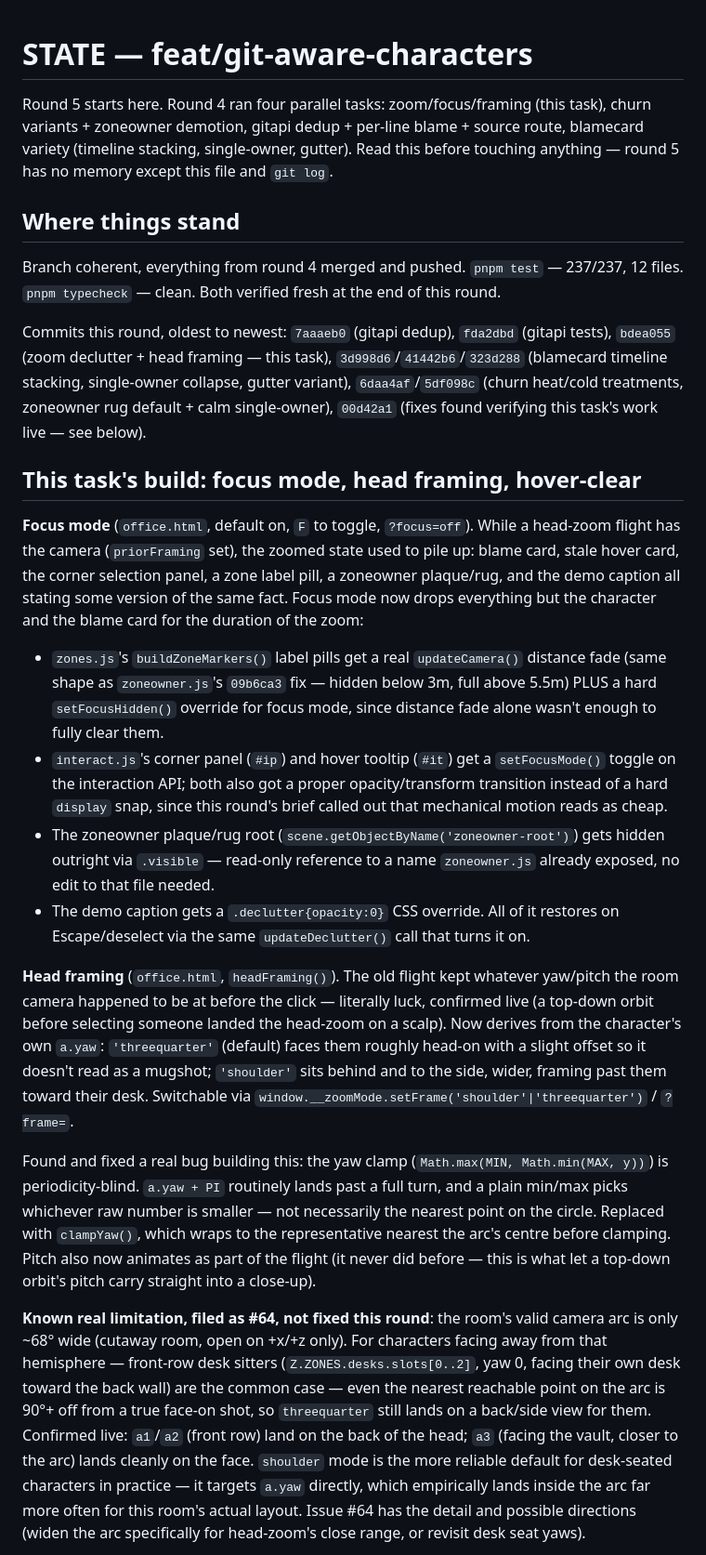
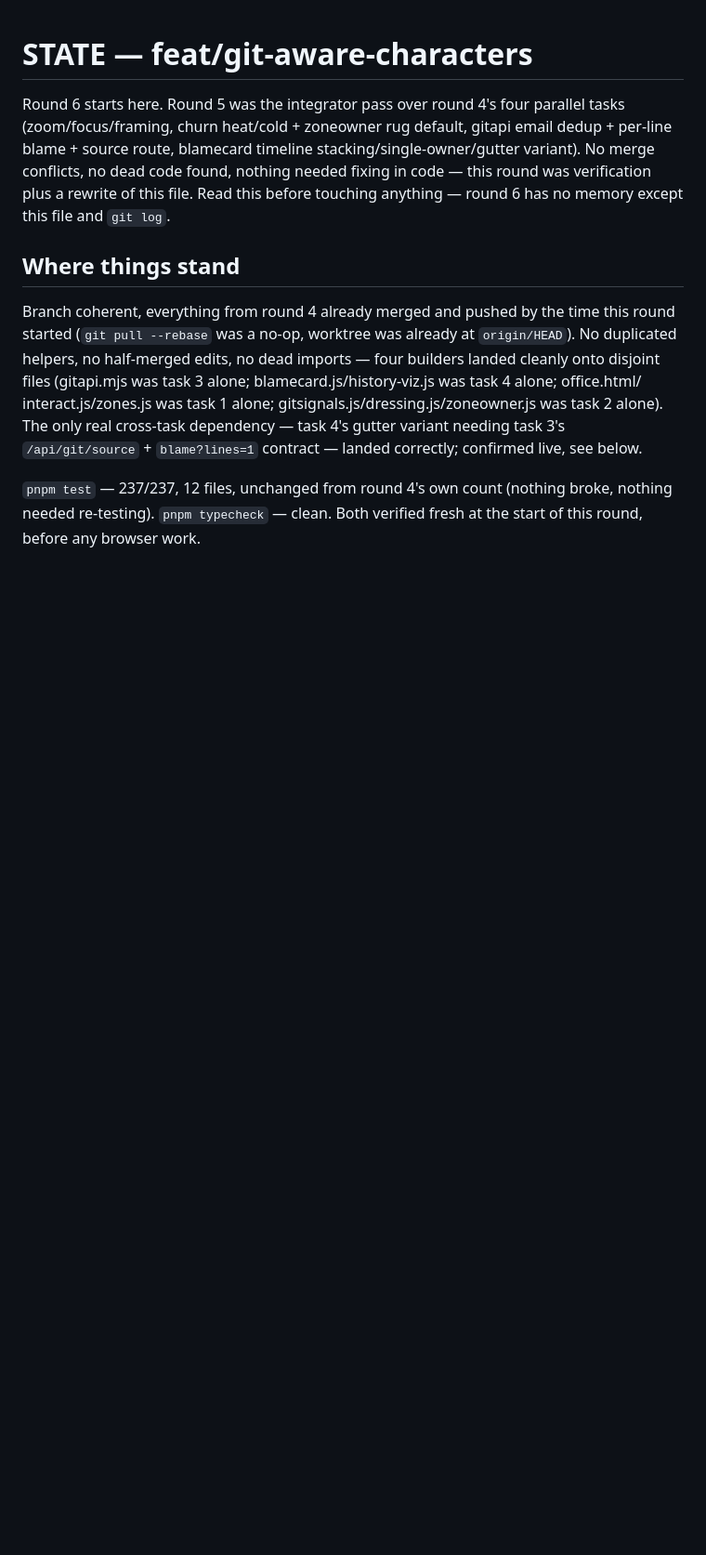
Before and after one commit to mohsensc/sync, a Markdown page: STATE.md, the part around one of its changes. Shown at 93% size. Drawn GitHub-style; blank space fills up the shorter version.

Commit message:
state: round 5 integration pass, verify round 4 live

```diff
--- a/STATE.md
+++ b/STATE.md
@@ -1,75 +1,26 @@
 # STATE — feat/git-aware-characters
 
-Round 5 starts here. Round 4 ran four parallel tasks: zoom/focus/framing
-(this task), churn variants + zoneowner demotion, gitapi dedup + per-line
-blame + source route, blamecard variety (timeline stacking, single-owner,
-gutter). Read this before touching anything — round 5 has no memory except
-this file and `git log`.
+Round 6 starts here. Round 5 was the integrator pass over round 4's four
+parallel tasks (zoom/focus/framing, churn heat/cold + zoneowner rug default,
+gitapi email dedup + per-line blame + source route, blamecard timeline
+stacking/single-owner/gutter variant). No merge conflicts, no dead code
+found, nothing needed fixing in code — this round was verification plus a
+rewrite of this file. Read this before touching anything — round 6 has no
+memory except this file and `git log`.
 
 ## Where things stand
 
-Branch coherent, everything from round 4 merged and pushed.
-`pnpm test` — 237/237, 12 files. `pnpm typecheck` — clean. Both verified
-fresh at the end of this round.
+Branch coherent, everything from round 4 already merged and pushed by the
+time this round started (`git pull --rebase` was a no-op, worktree was
+already at `origin/HEAD`). No duplicated helpers, no half-merged edits, no
+dead imports — four builders landed cleanly onto disjoint files (gitapi.mjs
+was task 3 alone; blamecard.js/history-viz.js was task 4 alone; office.html/
+interact.js/zones.js was task 1 alone; gitsignals.js/dressing.js/zoneowner.js
+was task 2 alone). The only real cross-task dependency — task 4's gutter
+variant needing task 3's `/api/git/source` + `blame?lines=1` contract —
+landed correctly; confirmed live, see below.
 
-Commits this round, oldest to newest: `7aaaeb0` (gitapi dedup), `fda2dbd`
-(gitapi tests), `bdea055` (zoom declutter + head framing — this task),
-`3d998d6`/`41442b6`/`323d288` (blamecard timeline stacking, single-owner
-collapse, gutter variant), `6daa4af`/`5df098c` (churn heat/cold treatments,
-zoneowner rug default + calm single-owner), `00d42a1` (fixes found verifying
-this task's work live — see below).
+`pnpm test` — 237/237, 12 files, unchanged from round 4's own count (nothing
+broke, nothing needed re-testing). `pnpm typecheck` — clean. Both verified
+fresh at the start of this round, before any browser work.
 
-## This task's build: focus mode, head framing, hover-clear
-
-**Focus mode** (`office.html`, default on, `F` to toggle, `?focus=off`).
-While a head-zoom flight has the camera (`priorFraming` set), the zoomed
-state used to pile up: blame card, stale hover card, the corner selection
-panel, a zone label pill, a zoneowner plaque/rug, and the demo caption all
-stating some version of the same fact. Focus mode now drops everything but
-the character and the blame card for the duration of the zoom:
-- `zones.js`'s `buildZoneMarkers()` label pills get a real `updateCamera()`
-  distance fade (same shape as `zoneowner.js`'s `09b6ca3` fix — hidden below
-  3m, full above 5.5m) PLUS a hard `setFocusHidden()` override for focus
-  mode, since distance fade alone wasn't enough to fully clear them.
-- `interact.js`'s corner panel (`#ip`) and hover tooltip (`#it`) get a
-  `setFocusMode()` toggle on the interaction API; both also got a proper
-  opacity/transform transition instead of a hard `display` snap, since this
-  round's brief called out that mechanical motion reads as cheap.
-- The zoneowner plaque/rug root (`scene.getObjectByName('zoneowner-root')`)
-  gets hidden outright via `.visible` — read-only reference to a name
-  `zoneowner.js` already exposed, no edit to that file needed.
-- The demo caption gets a `.declutter{opacity:0}` CSS override.
-All of it restores on Escape/deselect via the same `updateDeclutter()` call
-that turns it on.
-
-**Head framing** (`office.html`, `headFraming()`). The old flight kept
-whatever yaw/pitch the room camera happened to be at before the click —
-literally luck, confirmed live (a top-down orbit before selecting someone
-landed the head-zoom on a scalp). Now derives from the character's own
-`a.yaw`: `'threequarter'` (default) faces them roughly head-on with a
-slight offset so it doesn't read as a mugshot; `'shoulder'` sits behind
-and to the side, wider, framing past them toward their desk. Switchable via
-`window.__zoomMode.setFrame('shoulder'|'threequarter')` / `?frame=`.
-
-Found and fixed a real bug building this: the yaw clamp (`Math.max(MIN,
-Math.min(MAX, y))`) is periodicity-blind. `a.yaw + PI` routinely lands past
-a full turn, and a plain min/max picks whichever raw number is smaller —
-not necessarily the nearest point on the circle. Replaced with `clampYaw()`,
-which wraps to the representative nearest the arc's centre before clamping.
-Pitch also now animates as part of the flight (it never did before — this
-is what let a top-down orbit's pitch carry straight into a close-up).
-
-**Known real limitation, filed as #64, not fixed this round**: the room's
-valid camera arc is only ~68° wide (cutaway room, open on +x/+z only). For
-characters facing away from that hemisphere — front-row desk sitters
-(`Z.ZONES.desks.slots[0..2]`, yaw 0, facing their own desk toward the back
-wall) are the common case — even the nearest reachable point on the arc is
-90°+ off from a true face-on shot, so `threequarter` still lands on a
-back/side view for them. Confirmed live: `a1`/`a2` (front row) land on the
-back of the head; `a3` (facing the vault, closer to the arc) lands cleanly
-on the face. `shoulder` mode is the more reliable default for desk-seated
-characters in practice — it targets `a.yaw` directly, which empirically
-lands inside the arc far more often for this room's actual layout. Issue
-#64 has the detail and possible directions (widen the arc specifically for
-head-zoom's close range, or revisit desk seat yaws).
-
```
Also changed, not shown: other parts of STATE.md (+144 -83 lines).
